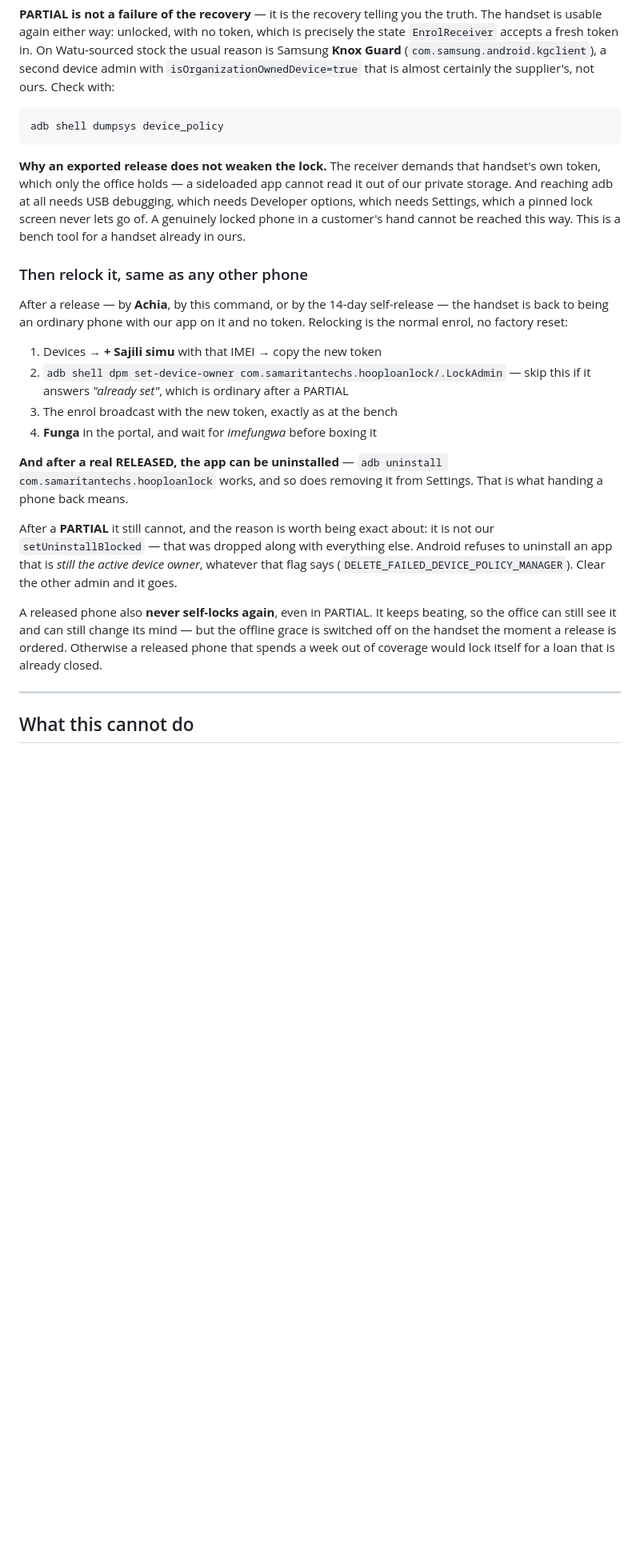
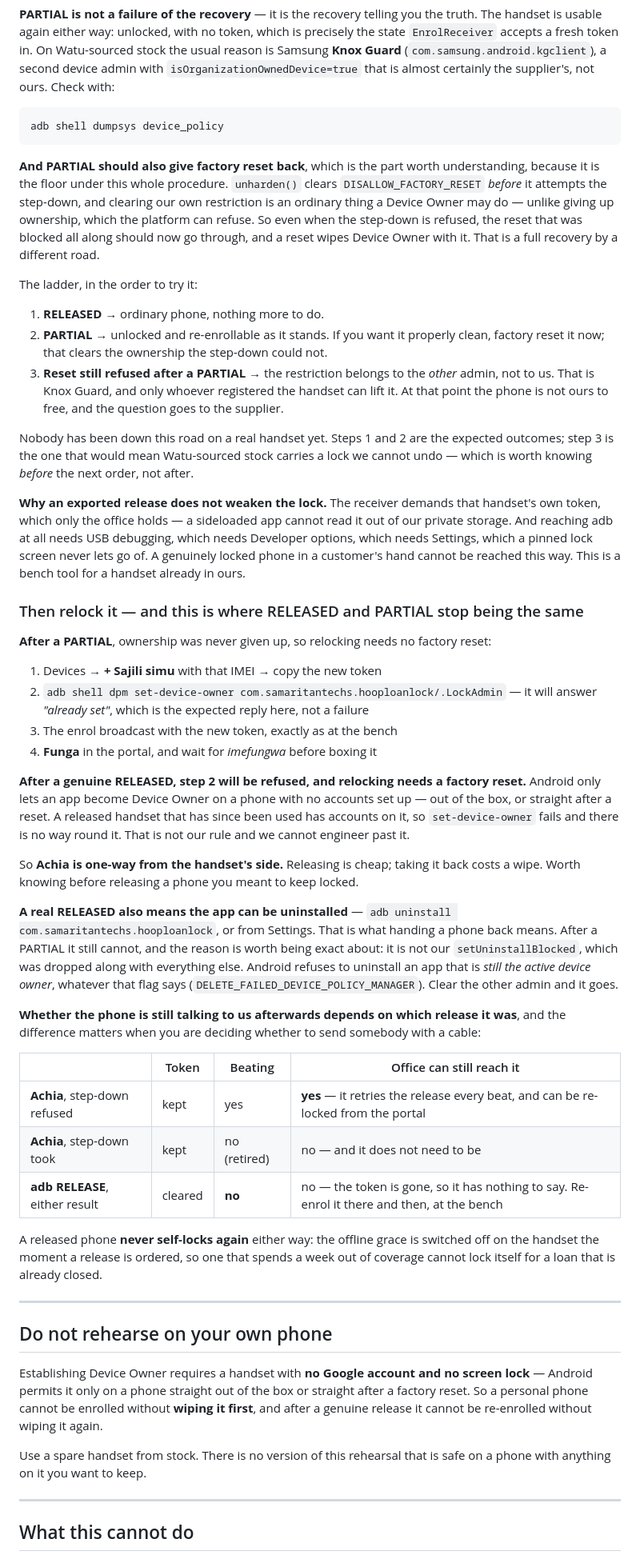
Before and after one commit to samaritantechs/hoop-pmo, a Markdown page: docs/DEVICE-LOCKING.md, the part around the change. Shown at 80% size. Drawn GitHub-style; blank space fills up the shorter version.

Commit message:
Achia is one-way from the handset's side, and the docs said otherwise
Two corrections to what I wrote an hour ago, both of which would have cost
somebody a phone.

1. "RELOCKING IS THE NORMAL ENROL, NO FACTORY RESET" IS ONLY TRUE AFTER A
   PARTIAL. After a genuine RELEASED, `dpm set-device-owner` is refused:
   Android only permits Device Owner on a handset with no accounts set up, so
   a released phone that has since been used cannot be re-enrolled without a
   wipe. Not our rule, and nothing to engineer past -- but stated as a
   throwaway "skip this step if..." it read as though relocking were free.
   Releasing is cheap; taking it back costs a reset, and that belongs in front
   of whoever is deciding to press Achia.

2. "IT KEEPS BEATING, SO THE OFFICE CAN STILL SEE IT" CONFLATED THE TWO
   RELEASES. True after an Achia whose step-down was refused -- the token is
   kept, so the phone stays visible and can be re-locked from the portal
   without a cable. NOT true after the adb RELEASE command, which clears the
   token: that handset has nothing left to say and must be re-enrolled at the
   bench. A table now sets the three cases side by side, because "can I fix
   this from the office or do I need to send somebody with a cable" is exactly
   the question this page exists to answer.

Also records the floor under the whole recovery, which was implied nowhere:
unharden() clears DISALLOW_FACTORY_RESET BEFORE attempting the step-down, and
clearing our own restriction is an ordinary Device Owner operation, unlike
giving up ownership. So a PARTIAL should hand back factory reset even where it
withholds ownership -- and a reset clears the ownership anyway. That makes a
three-rung ladder, and only the third rung (reset still refused, i.e. the
restriction is Knox Guard's and not ours) is a phone we genuinely cannot free.
Said plainly that nobody has walked this on a real handset yet.

And a plain warning against rehearsing on a personal phone: Device Owner needs
a handset with no Google account and no screen lock, so a personal phone
cannot be enrolled without wiping it first, nor re-enrolled after a release
without wiping it again.

169 tests pass.

Co-Authored-By: Claude Opus 5 <noreply@anthropic.com>
Claude-Session: https://claude.ai/code/session_01GpRSjrbXAWcbZNzTqisHex

````diff
--- a/docs/DEVICE-LOCKING.md
+++ b/docs/DEVICE-LOCKING.md
@@ -532,6 +532,27 @@ handset is usable again either way: unlocked, with no token, which is precisely
 adb shell dumpsys device_policy
 ```
 
+**And PARTIAL should also give factory reset back**, which is the part worth understanding,
+because it is the floor under this whole procedure. `unharden()` clears
+`DISALLOW_FACTORY_RESET` *before* it attempts the step-down, and clearing our own restriction
+is an ordinary thing a Device Owner may do — unlike giving up ownership, which the platform
+can refuse. So even when the step-down is refused, the reset that was blocked all along
+should now go through, and a reset wipes Device Owner with it. That is a full recovery by a
+different road.
+
+The ladder, in the order to try it:
+
+1. **RELEASED** → ordinary phone, nothing more to do.
+2. **PARTIAL** → unlocked and re-enrollable as it stands. If you want it properly clean,
+   factory reset it now; that clears the ownership the step-down could not.
+3. **Reset still refused after a PARTIAL** → the restriction belongs to the *other* admin,
+   not to us. That is Knox Guard, and only whoever registered the handset can lift it. At
+   that point the phone is not ours to free, and the question goes to the supplier.
+
+Nobody has been down this road on a real handset yet. Steps 1 and 2 are the expected
+outcomes; step 3 is the one that would mean Watu-sourced stock carries a lock we cannot
+undo — which is worth knowing *before* the next order, not after.
+
 **Why an exported release does not weaken the lock.** The receiver demands that handset's own
 token, which only the office holds — a sideloaded app cannot read it out of our private
 storage. And reaching adb at all needs USB debugging, which needs Developer options, which
@@ -539,31 +560,56 @@ needs Settings, which a pinned lock screen never lets go of. A genuinely locked
 customer's hand cannot be reached this way. This is a bench tool for a handset already in
 ours.
 
-### Then relock it, same as any other phone
+### Then relock it — and this is where RELEASED and PARTIAL stop being the same
 
-After a release — by **Achia**, by this command, or by the 14-day self-release — the handset
-is back to being an ordinary phone with our app on it and no token. Relocking is the normal
-enrol, no factory reset:
+**After a PARTIAL**, ownership was never given up, so relocking needs no factory reset:
 
 1. Devices → **+ Sajili simu** with that IMEI → copy the new token
-2. `adb shell dpm set-device-owner com.samaritantechs.hooploanlock/.LockAdmin` — skip this if
-   it answers *"already set"*, which is ordinary after a PARTIAL
+2. `adb shell dpm set-device-owner com.samaritantechs.hooploanlock/.LockAdmin` — it will
+   answer *"already set"*, which is the expected reply here, not a failure
 3. The enrol broadcast with the new token, exactly as at the bench
 4. **Funga** in the portal, and wait for *imefungwa* before boxing it
 
-**And after a real RELEASED, the app can be uninstalled** — `adb uninstall
-com.samaritantechs.hooploanlock` works, and so does removing it from Settings. That is what
-handing a phone back means.
+**After a genuine RELEASED, step 2 will be refused, and relocking needs a factory reset.**
+Android only lets an app become Device Owner on a phone with no accounts set up — out of the
+box, or straight after a reset. A released handset that has since been used has accounts on
+it, so `set-device-owner` fails and there is no way round it. That is not our rule and we
+cannot engineer past it.
 
-After a **PARTIAL** it still cannot, and the reason is worth being exact about: it is not our
-`setUninstallBlocked` — that was dropped along with everything else. Android refuses to
+So **Achia is one-way from the handset's side.** Releasing is cheap; taking it back costs a
+wipe. Worth knowing before releasing a phone you meant to keep locked.
+
+**A real RELEASED also means the app can be uninstalled** — `adb uninstall
+com.samaritantechs.hooploanlock`, or from Settings. That is what handing a phone back means.
+After a PARTIAL it still cannot, and the reason is worth being exact about: it is not our
+`setUninstallBlocked`, which was dropped along with everything else. Android refuses to
 uninstall an app that is *still the active device owner*, whatever that flag says
 (`DELETE_FAILED_DEVICE_POLICY_MANAGER`). Clear the other admin and it goes.
 
-A released phone also **never self-locks again**, even in PARTIAL. It keeps beating, so the
-office can still see it and can still change its mind — but the offline grace is switched
-off on the handset the moment a release is ordered. Otherwise a released phone that spends a
-week out of coverage would lock itself for a loan that is already closed.
+**Whether the phone is still talking to us afterwards depends on which release it was**, and
+the difference matters when you are deciding whether to send somebody with a cable:
+
+| | Token | Beating | Office can still reach it |
+|---|---|---|---|
+| **Achia**, step-down refused | kept | yes | **yes** — it retries the release every beat, and can be re-locked from the portal |
+| **Achia**, step-down took | kept | no (retired) | no — and it does not need to be |
+| **adb RELEASE**, either result | cleared | **no** | no — the token is gone, so it has nothing to say. Re-enrol it there and then, at the bench |
+
+A released phone **never self-locks again** either way: the offline grace is switched off on
+the handset the moment a release is ordered, so one that spends a week out of coverage cannot
+lock itself for a loan that is already closed.
+
+---
+
+## Do not rehearse on your own phone
+
+Establishing Device Owner requires a handset with **no Google account and no screen lock** —
+Android permits it only on a phone straight out of the box or straight after a factory reset.
+So a personal phone cannot be enrolled without **wiping it first**, and after a genuine
+release it cannot be re-enrolled without wiping it again.
+
+Use a spare handset from stock. There is no version of this rehearsal that is safe on a phone
+with anything on it you want to keep.
 
 ---
 
````
